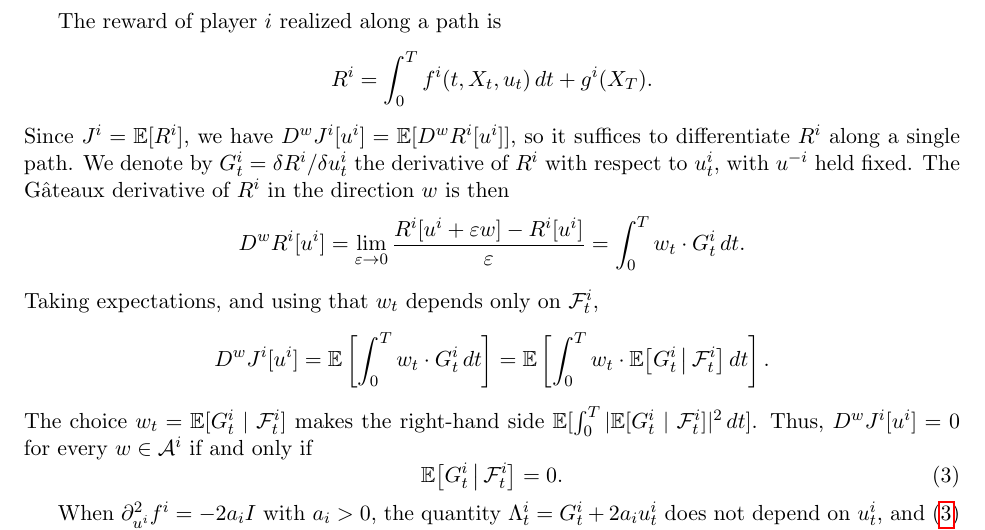
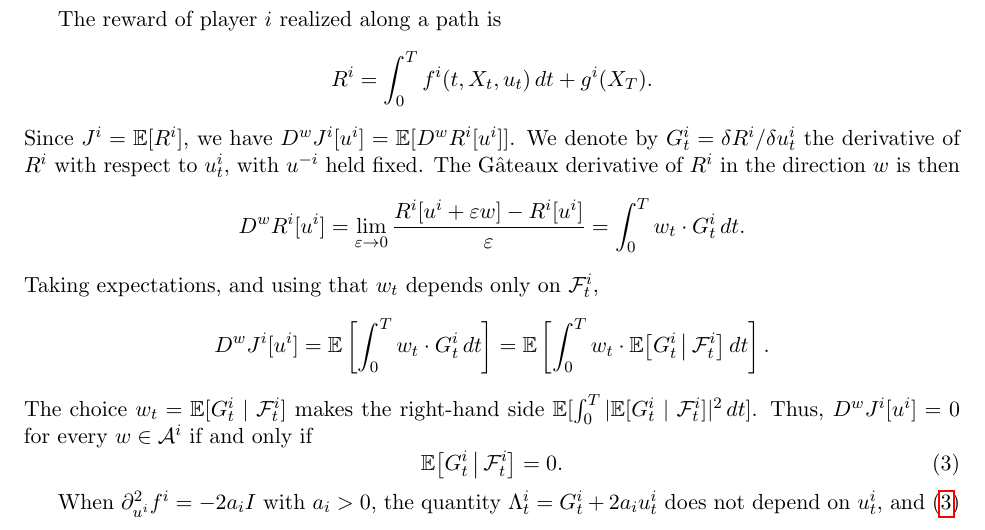
Before and after one commit to bilalhusain126/partial-info-games, a LaTeX document (notes/method.tex): part of page 2 of 4, cut so that both start at the same text. Compiled offline with pdfLaTeX.

Commit message:
Method note: drop 'along a single path'

```diff
--- a/notes/method.tex
+++ b/notes/method.tex
@@ -61,7 +61,7 @@ The reward of player $i$ realized along a path is
 \begin{equation*}
   R^i = \int_0^T f^i(t, X_t, u_t) \, dt + g^i(X_T) .
 \end{equation*}
-Since $J^i = \E[R^i]$, we have $D^w J^i[u^i] = \E[D^w R^i[u^i]]$, so it suffices to differentiate $R^i$ along a single path. We denote by $G^i_t = \delta R^i / \delta u^i_t$ the derivative of $R^i$ with respect to $u^i_t$, with $u^{-i}$ held fixed. The G\^ateaux derivative of $R^i$ in the direction $w$ is then
+Since $J^i = \E[R^i]$, we have $D^w J^i[u^i] = \E[D^w R^i[u^i]]$. We denote by $G^i_t = \delta R^i / \delta u^i_t$ the derivative of $R^i$ with respect to $u^i_t$, with $u^{-i}$ held fixed. The G\^ateaux derivative of $R^i$ in the direction $w$ is then
 \begin{equation*}
   D^w R^i[u^i] = \lim_{\varepsilon \to 0} \frac{R^i[u^i + \varepsilon w] - R^i[u^i]}{\varepsilon} = \int_0^T w_t \cdot G^i_t \, dt .
 \end{equation*}
```
